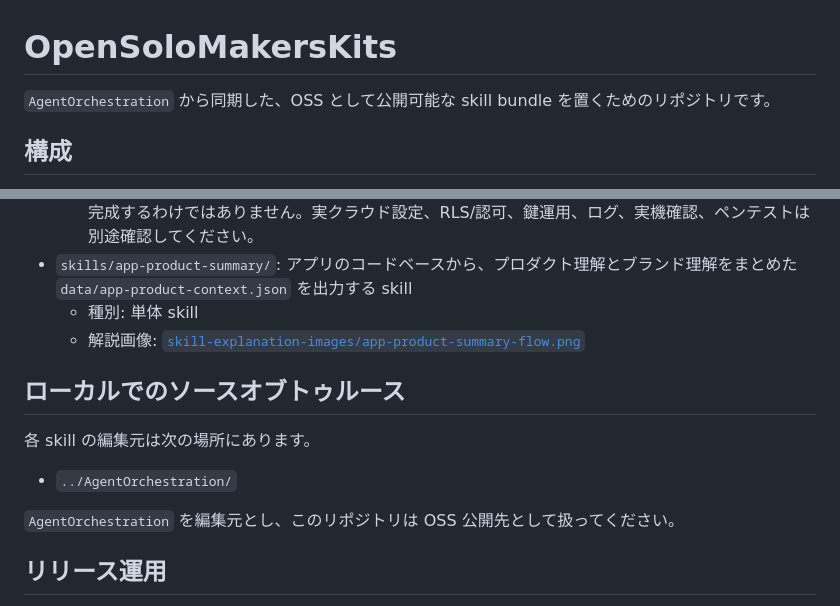
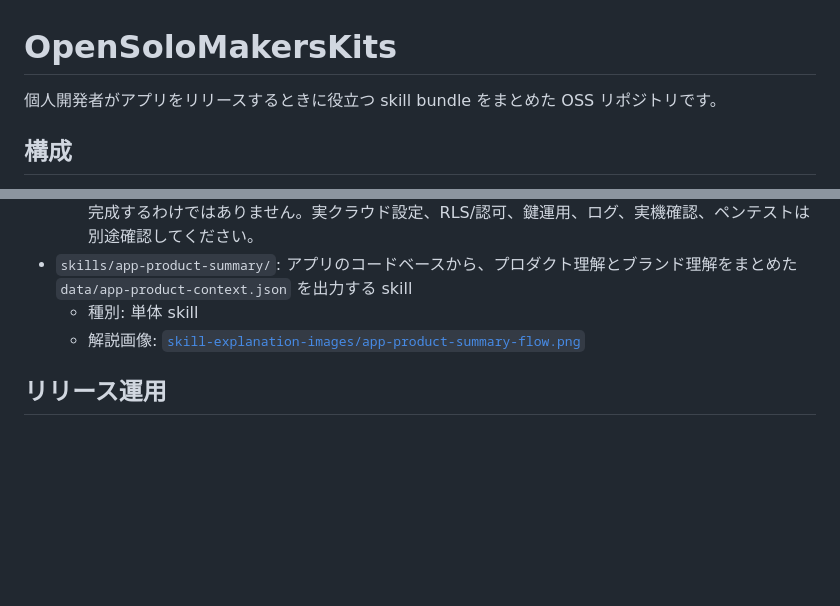
Before and after one commit to nissy-katsuhisa/Open-SoloMakersKits, a Markdown page: README.md, 2 parts joined by grey strips. Rendered like a GitHub page; blank space fills up the shorter version.

Commit message:
Remove internal source references from README

```diff
--- a/README.md
+++ b/README.md
@@ -1,6 +1,6 @@
 # OpenSoloMakersKits
 
-`AgentOrchestration` から同期した、OSS として公開可能な skill bundle を置くためのリポジトリです。
+個人開発者がアプリをリリースするときに役立つ skill bundle をまとめた OSS リポジトリです。
 
 ## 構成
 
@@ -39,14 +39,6 @@
   - 種別: 単体 skill
   - 解説画像: [`skill-explanation-images/app-product-summary-flow.png`](skill-explanation-images/app-product-summary-flow.png)
 
-## ローカルでのソースオブトゥルース
-
-各 skill の編集元は次の場所にあります。
-
-- `../AgentOrchestration/`
-
-`AgentOrchestration` を編集元とし、このリポジトリは OSS 公開先として扱ってください。
-
 ## リリース運用
 
 スキルは機能ごとに段階的に公開します。ブランチの使い分けと公開手順は [docs/release-flow.md](docs/release-flow.md) を参照してください。
```
